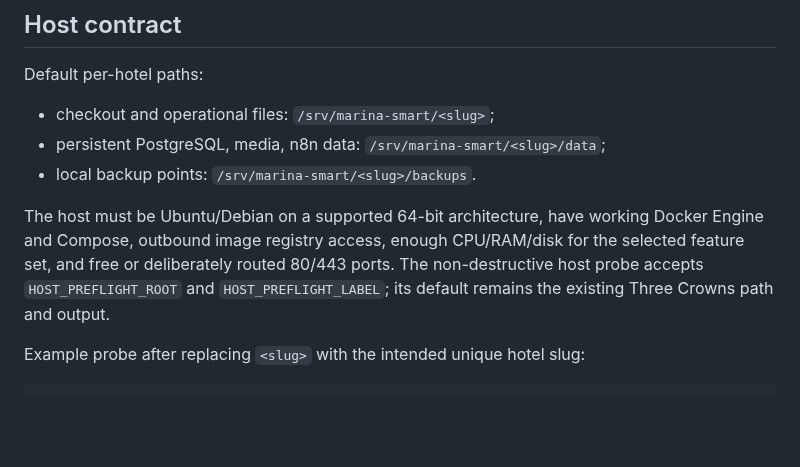
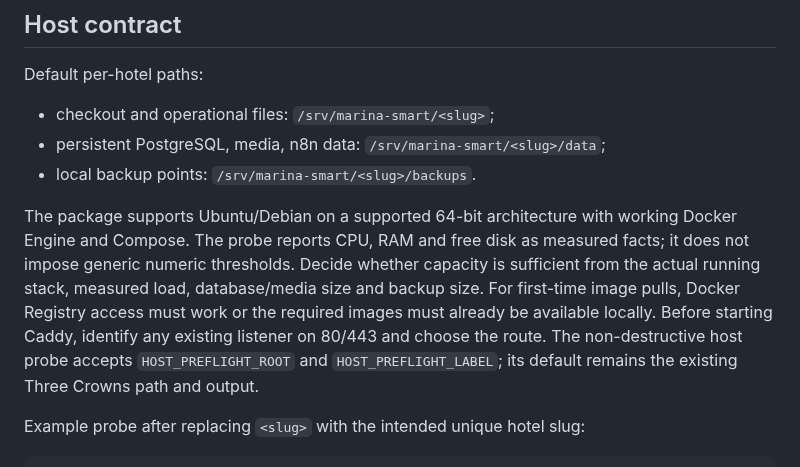
Before and after one commit to stvelikiy-star/resort-os, a Markdown page: docs/MARINA_UBUNTU_PRODUCTION_RUNBOOK.md, the part around the change. GitHub-like rendering; blank space fills up the shorter version.

Commit message:
docs(marina): clarify host sizing without fixed thresholds

```diff
--- a/docs/MARINA_UBUNTU_PRODUCTION_RUNBOOK.md
+++ b/docs/MARINA_UBUNTU_PRODUCTION_RUNBOOK.md
@@ -18,7 +18,7 @@ Default per-hotel paths:
 - persistent PostgreSQL, media, n8n data: `/srv/marina-smart/<slug>/data`;
 - local backup points: `/srv/marina-smart/<slug>/backups`.
 
-The host must be Ubuntu/Debian on a supported 64-bit architecture, have working Docker Engine and Compose, outbound image registry access, enough CPU/RAM/disk for the selected feature set, and free or deliberately routed 80/443 ports. The non-destructive host probe accepts `HOST_PREFLIGHT_ROOT` and `HOST_PREFLIGHT_LABEL`; its default remains the existing Three Crowns path and output.
+The package supports Ubuntu/Debian on a supported 64-bit architecture with working Docker Engine and Compose. The probe reports CPU, RAM and free disk as measured facts; it does not impose generic numeric thresholds. Decide whether capacity is sufficient from the actual running stack, measured load, database/media size and backup size. For first-time image pulls, Docker Registry access must work or the required images must already be available locally. Before starting Caddy, identify any existing listener on 80/443 and choose the route. The non-destructive host probe accepts `HOST_PREFLIGHT_ROOT` and `HOST_PREFLIGHT_LABEL`; its default remains the existing Three Crowns path and output.
 
 Example probe after replacing `<slug>` with the intended unique hotel slug:
 
```
